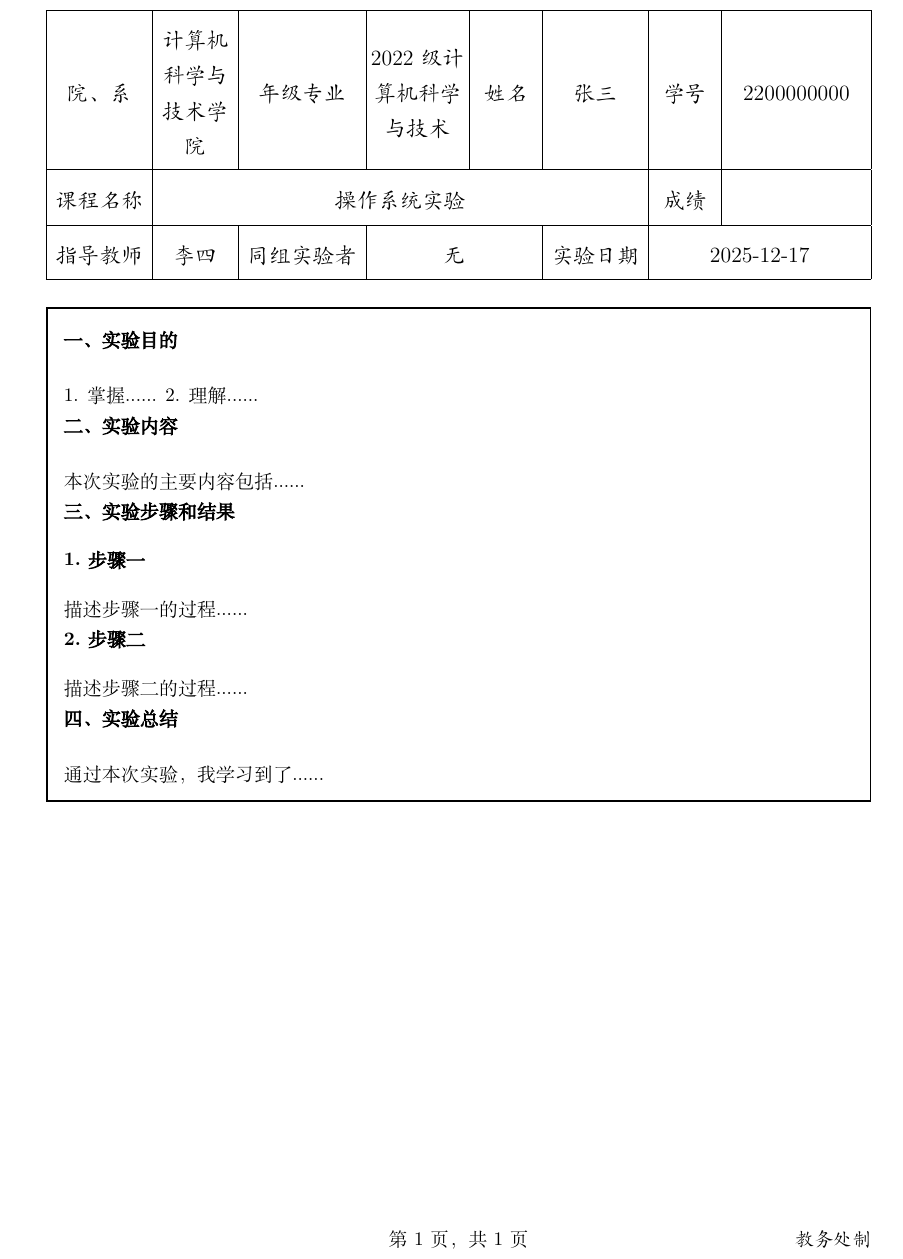
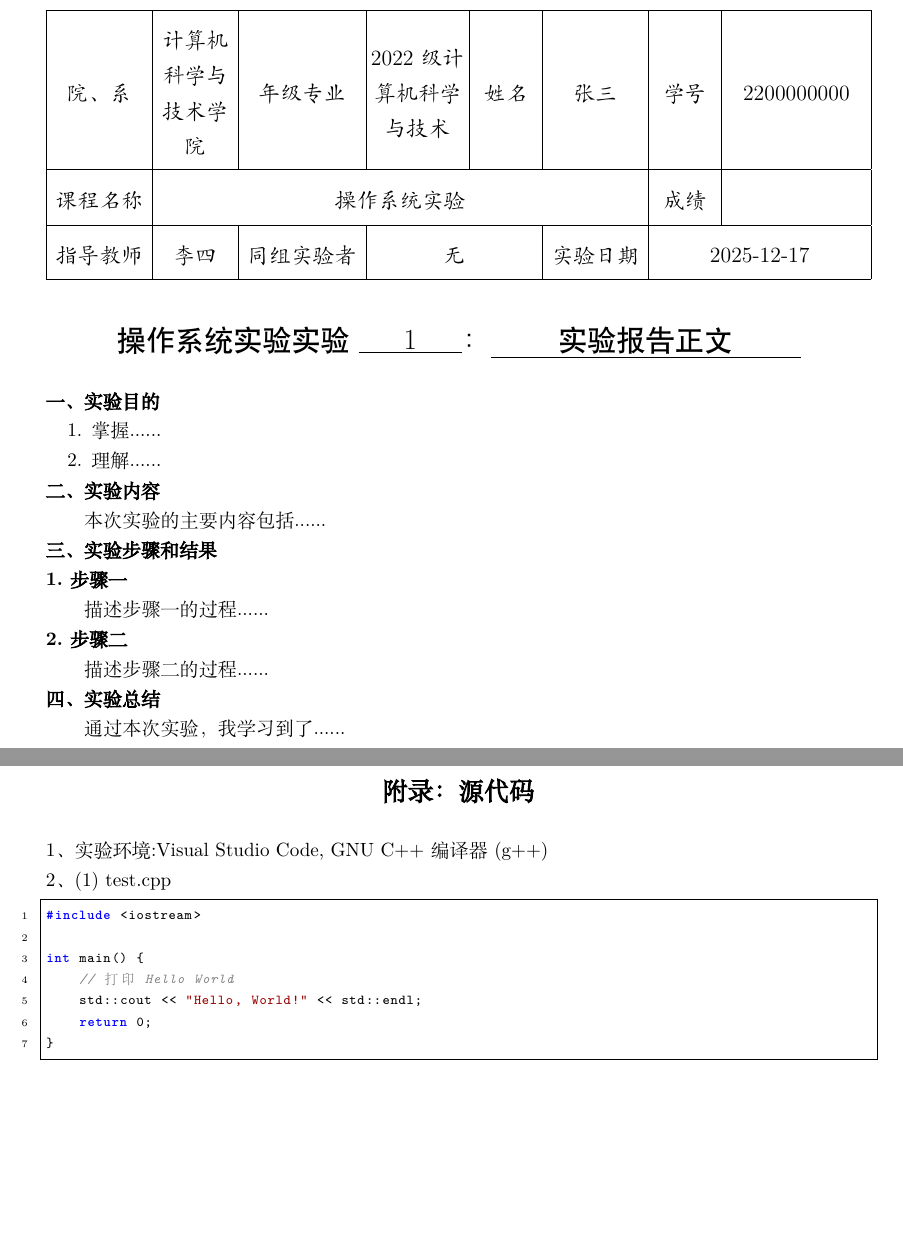
Before and after one commit to Louis-zxLiu/SUDA_Lab_Report_LaTeX, a LaTeX document (main.tex): part of the page before the commit and two parts of pages 1 and 2 of 2 after it, the two joined at a grey line, cut so that both start at the same text, the shorter picture padded with empty space. Compiled offline with XeLaTeX; a missing font is replaced by an installed copy or a similar font.

Commit message:
新内容

```diff
--- a/main.tex
+++ b/main.tex
@@ -17,7 +17,6 @@
 \usepackage{lastpage}  % 最后一页
 \usepackage{tabularx}  % 表格
 \usepackage{multirow}  % 多行表格
-\usepackage[most]{tcolorbox} % 跨页文本框
 \usepackage{titlesec}  % 标题格式
 \usepackage{ulem}      % 下划线
 \usepackage{indentfirst} % 首行缩进
@@ -25,6 +24,7 @@
 \usepackage{listings}    % 代码块支持
 \usepackage{xcolor}      % 颜色支持
 \usepackage{caption}     % 图片标题支持
+\usepackage{enumitem}    % 列表间距控制
 
 % 代码块设置
 \lstset{
@@ -50,6 +50,8 @@
 \newcommand{\myname}{张三}
 \newcommand{\studentid}{2200000000}
 \newcommand{\coursename}{操作系统实验}
+\newcommand{\experimentno}{1}
+\newcommand{\reporttitle}{实验报告正文}
 \newcommand{\teacher}{李四}
 \newcommand{\partner}{无}
 \newcommand{\dateyear}{2025}
@@ -125,14 +118,17 @@
 
 \vspace{0.5em}
 
-% 正文内容框
-\begin{reportbox}
-% 设置正文字体大小为五号 (10.5pt)
-\fontsize{10.5pt}{15.75pt}\selectfont
+% 正文标题
+\begin{center}
+    \zihao{3} \heiti \coursename 实验 \underline{\makebox[2cm][c]{\experimentno}}：\underline{\makebox[6cm][c]{\reporttitle}}
+\end{center}
+\vspace{0.5em}
 
 \section{实验目的}
-1. 掌握......
-2. 理解......
+\begin{enumerate}
+    \item 掌握......
+    \item 理解......
+\end{enumerate}
 
 \section{实验内容}
 本次实验的主要内容包括......
@@ -147,36 +143,37 @@
 \section{实验总结}
 通过本次实验，我学习到了......
 
-% \section{附录：源代码}
-% 1、实验环境:Visual Studio Code, GNU C++ 编译器(g++)
+\clearpage
+\appendix
+\begin{center}
+    {\bfseries \fontsize{14pt}{16.8pt}\selectfont 附录：源代码}
+\end{center}
+\vspace{0.5em}
+\noindent 1、实验环境:Visual Studio Code, GNU C++ 编译器(g++)
 
-% 2、
-% (1) test.cpp
-% \begin{lstlisting}[language=C++]
-% #include <iostream>
+\noindent 2、(1) test.cpp
+\begin{lstlisting}[language=C++]
+#include <iostream>
 
-% int main() {
-%     // 打印 Hello World
-%     std::cout << "Hello, World!" << std::endl;
-%     return 0;
-% }
-% \end{lstlisting}
+int main() {
+    // 打印 Hello World
+    std::cout << "Hello, World!" << std::endl;
+    return 0;
+}
+\end{lstlisting}
 
 % --------------------------------------------------
 % 图片插入模板 (请取消注释使用)
 % --------------------------------------------------
-% 注意：在 reportbox 环境中不能使用 figure 浮动环境，
-% 请直接使用 includegraphics 并配合 captionof 添加标题。
-% --------------------------------------------------
-% \begin{center}
+% \begin{figure}[htbp]
+%     \centering
 %     % 请确保图片文件在同一目录下，或指定路径
 %     % width=0.8\textwidth 表示图片宽度为文本宽度的 80%
 %     \includegraphics[width=0.8\textwidth]{preview.jpg}
-%     \captionof{figure}{图片标题}
+%     \caption{图片标题}
 %     \label{fig:example}
-% \end{center}
+% \end{figure}
+% 交叉引用示例：如图 \ref{fig:example} 所示。
 % --------------------------------------------------
 
-\end{reportbox}
-
 \end{document}
```
Also changed, not shown: LICENSE.txt (added), README.md, main.tex (21 more changed lines).
